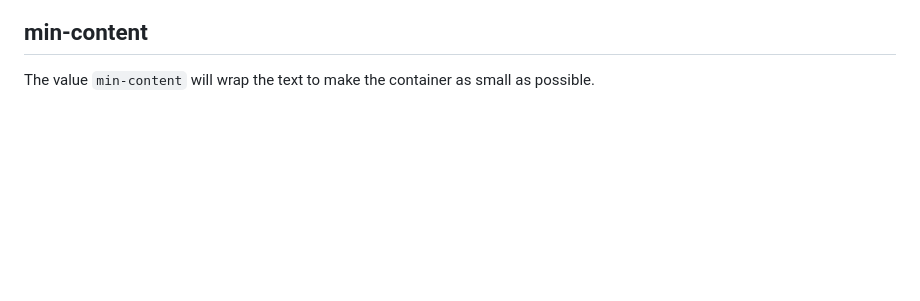
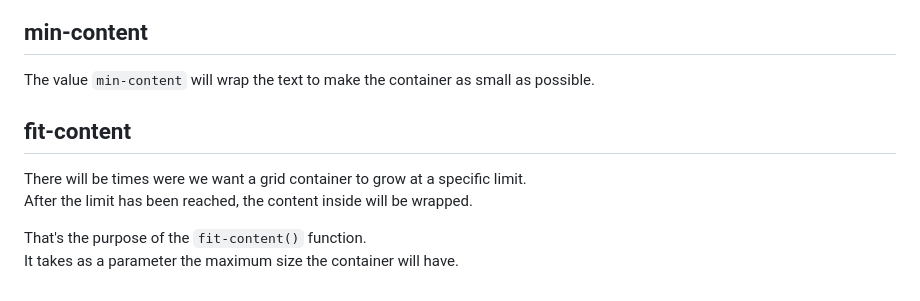
Before and after one commit to BkRqbbit/Learning, a Markdown page: CSS-Grid/README.md, the part around the change. Drawn GitHub-style; blank space fills up the shorter version.

Commit message:
fit-content() theory

```diff
--- a/CSS-Grid/README.md
+++ b/CSS-Grid/README.md
@@ -113,3 +113,10 @@ Wrapping the content to follow the size of the grid.
 
 ## min-content
 The value `min-content` will wrap the text to make the container as small as possible.
+
+## fit-content
+There will be times were we want a grid container to grow at a specific limit.\
+After the limit has been reached, the content inside will be wrapped.
+
+That's the purpose of the `fit-content()` function.\
+It takes as a parameter the maximum size the container will have.
```
